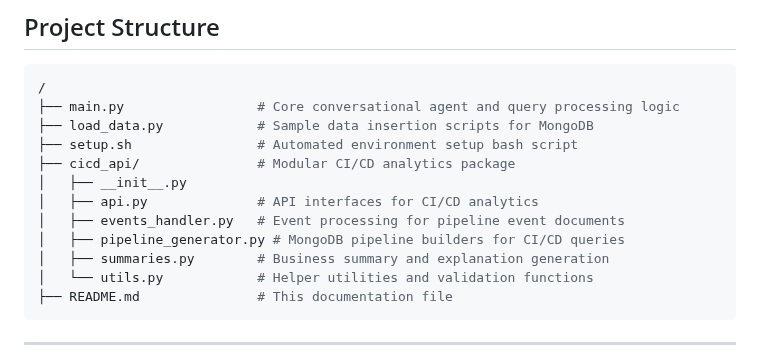
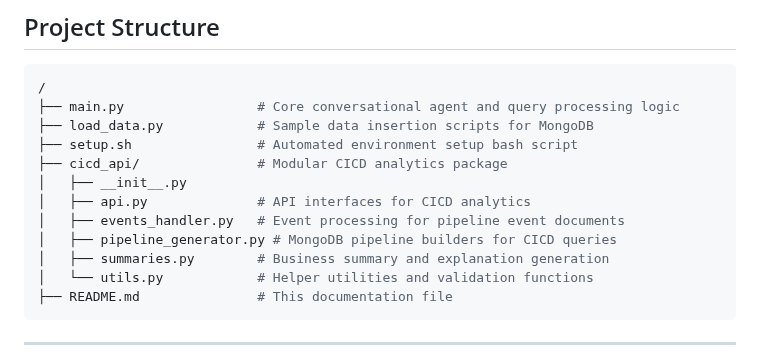
Before and after one commit to firmsoil/anviksha, a Markdown page: README.md, the part around the change. Drawn GitHub-style.

```diff
--- a/README.md
+++ b/README.md
@@ -97,11 +97,11 @@ python main.py
 ├── main.py                 # Core conversational agent and query processing logic
 ├── load_data.py            # Sample data insertion scripts for MongoDB
 ├── setup.sh                # Automated environment setup bash script
-├── cicd_api/               # Modular CI/CD analytics package
+├── cicd_api/               # Modular CICD analytics package
 │   ├── __init__.py
-│   ├── api.py              # API interfaces for CI/CD analytics
+│   ├── api.py              # API interfaces for CICD analytics
 │   ├── events_handler.py   # Event processing for pipeline event documents
-│   ├── pipeline_generator.py # MongoDB pipeline builders for CI/CD queries
+│   ├── pipeline_generator.py # MongoDB pipeline builders for CICD queries
 │   ├── summaries.py        # Business summary and explanation generation
 │   └── utils.py            # Helper utilities and validation functions
 ├── README.md               # This documentation file
```
